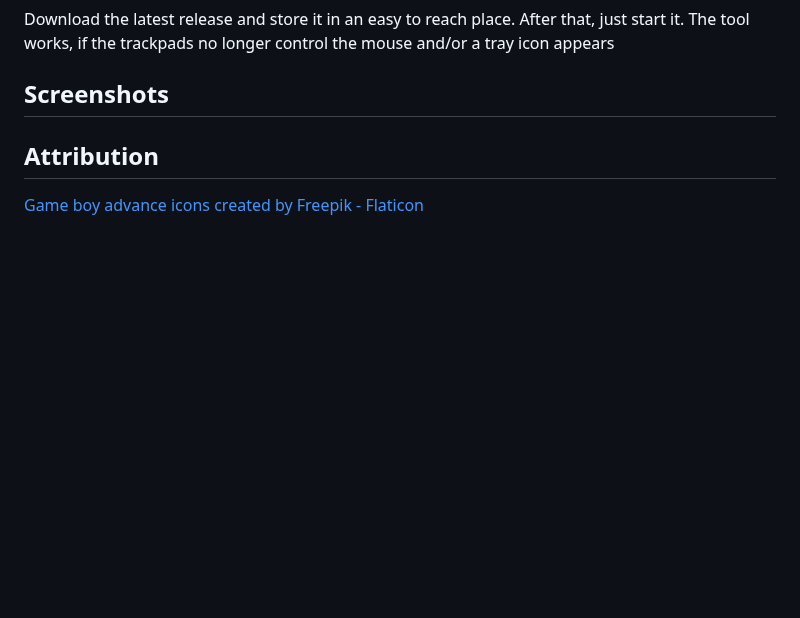
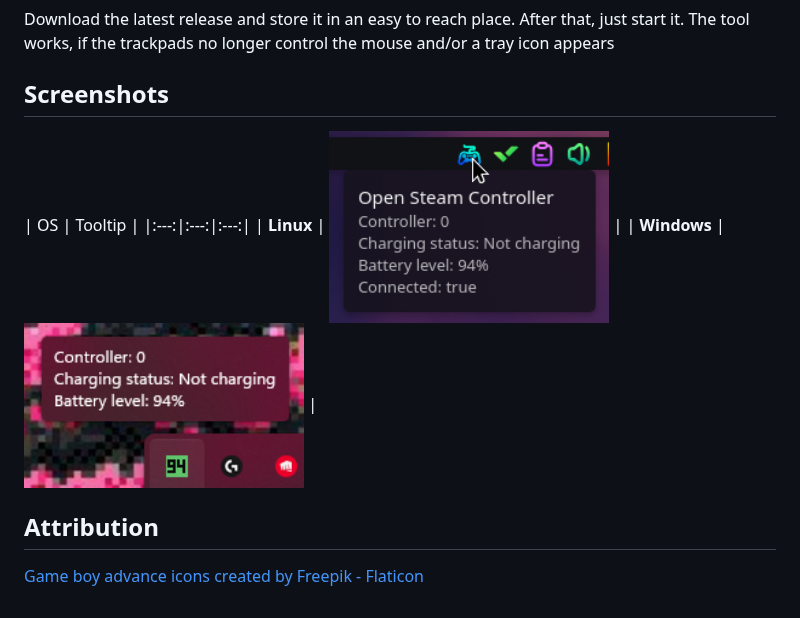
Before and after one commit to LAK132/OpenSteamController, a Markdown page: README.md, the part around the change. Rendered like a GitHub page; pictures changed too: screenshots/linux-tray.png (added), screenshots/windows-tray.png (added); blank space fills up the shorter version.

Commit message:
Add screenshots

```diff
--- a/README.md
+++ b/README.md
@@ -63,5 +63,10 @@ After that, just start it. The tool works, if the trackpads no longer control th
 
 ## Screenshots
 
+| OS | Tooltip |
+|:---:|:---:|:---:|
+| **Linux** | <img src=./screenshots/linux-tray.png width="280"> |
+| **Windows** | <img src=./screenshots/windows-tray.png width="280"> |
+
 ## Attribution
 <a href="https://www.flaticon.com/free-icons/game-boy-advance" title="game boy advance icons">Game boy advance icons created by Freepik - Flaticon</a>
```
